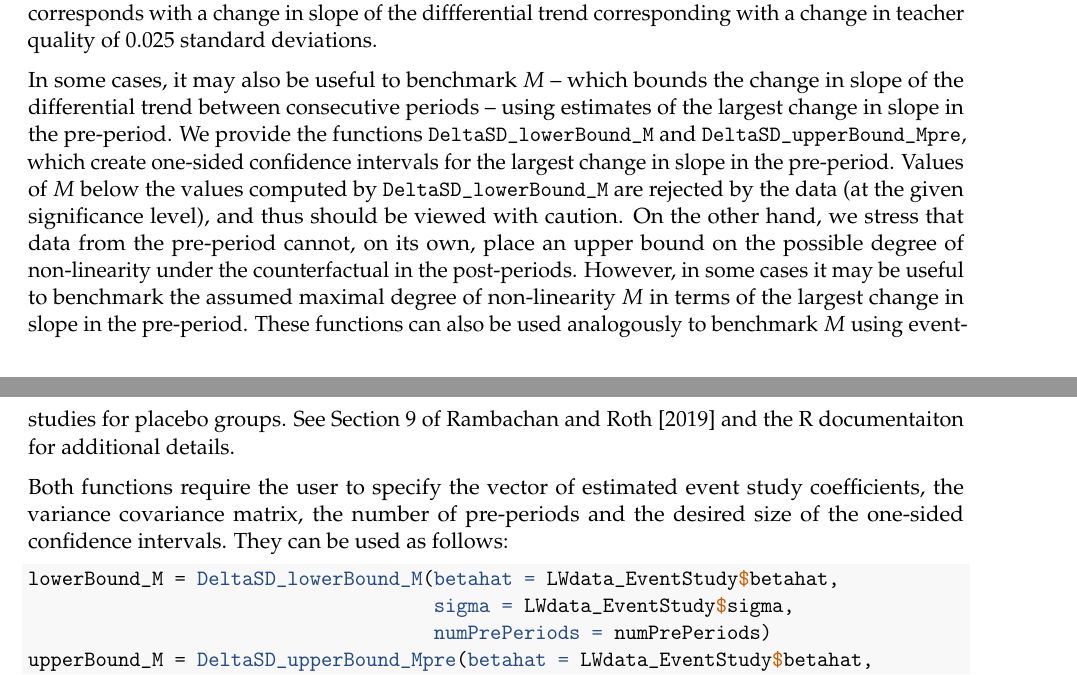
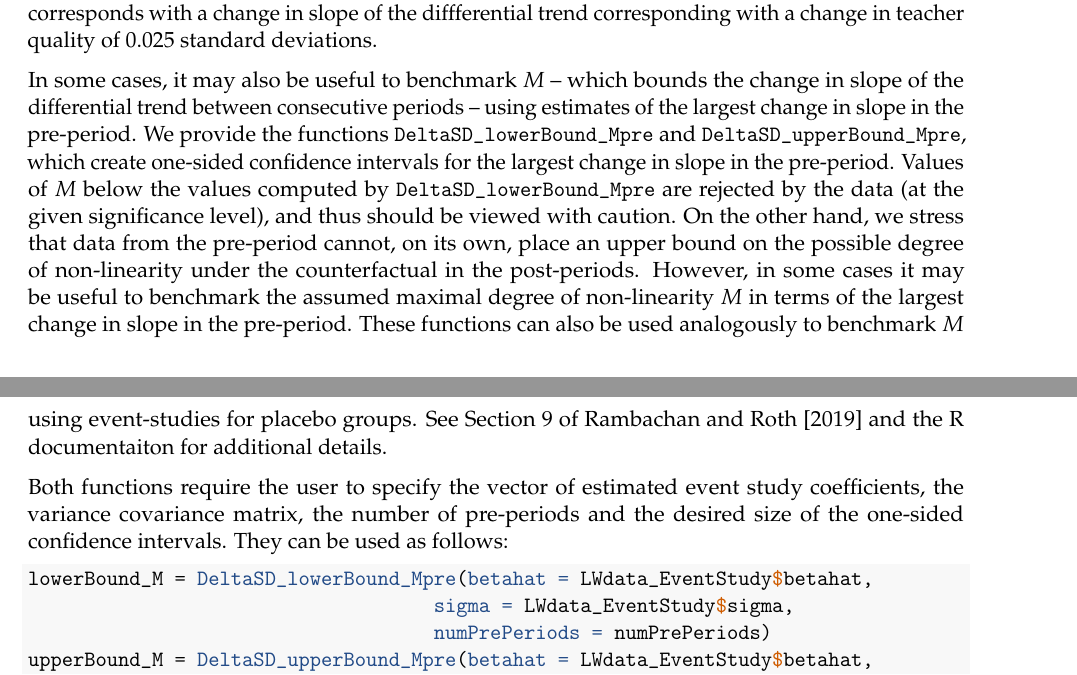
Before and after one commit to asheshrambachan/HonestDiD, an R Markdown document (doc/HonestDiD_Example.Rmd): two parts of pages 6 and 7 of 9, joined at a grey line, cut so that both start at the same text. The pictures show the output file doc/HonestDiD_Example.pdf that the author committed with the source.

Commit message:
Updating vignette and renamed lower-bound function

````diff
--- a/doc/HonestDiD_Example.Rmd
+++ b/doc/HonestDiD_Example.Rmd
@@ -145,12 +145,12 @@ The sensitivity plots discussed above show how our conclusions change as we allo
 
 One approach for benchmarking $M$ is to use context-specific knowledge about the magnitudes of potential confounds. For instance, in the context of @LovenheimWillen, one concern is differential changes in education quality that would have occurred even absent the passage of DTB laws. Section 10 of @RambachanRoth calibrates $M$ using estimates of the effect of teacher quality on adult employment from @CFR2014. In this calibration, a value of $M = 0.01$ corresponds with a change in slope of the diffferential trend corresponding with a change in teacher quality of $0.025$ standard deviations.
 
-In some cases, it may also be useful to benchmark $M$ -- which bounds the change in slope of the differential trend between consecutive periods -- using estimates of the largest change in slope in the pre-period. We provide the functions `DeltaSD_lowerBound_M` and `DeltaSD_upperBound_Mpre`, which create one-sided confidence intervals for the largest change in slope in the pre-period. Values of $M$ below the values computed by `DeltaSD_lowerBound_M` are rejected by the data (at the given significance level), and thus should be viewed with caution. On the other hand, we stress that data from the pre-period cannot, on its own, place an upper bound on the possible degree of non-linearity under the counterfactual in the post-periods. However, in some cases it may be useful to benchmark the assumed maximal degree of non-linearity $M$ in terms of the largest change in slope in the pre-period. These functions can also be used analogously to benchmark $M$ using event-studies for placebo groups. See Section 9 of @RambachanRoth and the R documentaiton for additional details.
+In some cases, it may also be useful to benchmark $M$ -- which bounds the change in slope of the differential trend between consecutive periods -- using estimates of the largest change in slope in the pre-period. We provide the functions `DeltaSD_lowerBound_Mpre` and `DeltaSD_upperBound_Mpre`, which create one-sided confidence intervals for the largest change in slope in the pre-period. Values of $M$ below the values computed by `DeltaSD_lowerBound_Mpre` are rejected by the data (at the given significance level), and thus should be viewed with caution. On the other hand, we stress that data from the pre-period cannot, on its own, place an upper bound on the possible degree of non-linearity under the counterfactual in the post-periods. However, in some cases it may be useful to benchmark the assumed maximal degree of non-linearity $M$ in terms of the largest change in slope in the pre-period. These functions can also be used analogously to benchmark $M$ using event-studies for placebo groups. See Section 9 of @RambachanRoth and the R documentaiton for additional details.
 
 Both functions require the user to specify the vector of estimated event study coefficients, the variance covariance matrix, the number of pre-periods and the desired size of the one-sided confidence intervals. They can be used as follows:
 
 ```{r}
-lowerBound_M = DeltaSD_lowerBound_M(betahat = LWdata_EventStudy$betahat,
+lowerBound_M = DeltaSD_lowerBound_Mpre(betahat = LWdata_EventStudy$betahat,
                                     sigma = LWdata_EventStudy$sigma,
                                     numPrePeriods = numPrePeriods)
 upperBound_M = DeltaSD_upperBound_Mpre(betahat = LWdata_EventStudy$betahat,
````
Also changed, not shown: R/HonestDiD-helper-functions.R (+1 -1 lines), doc/HonestDiD_Example.pdf, 5 other files.
